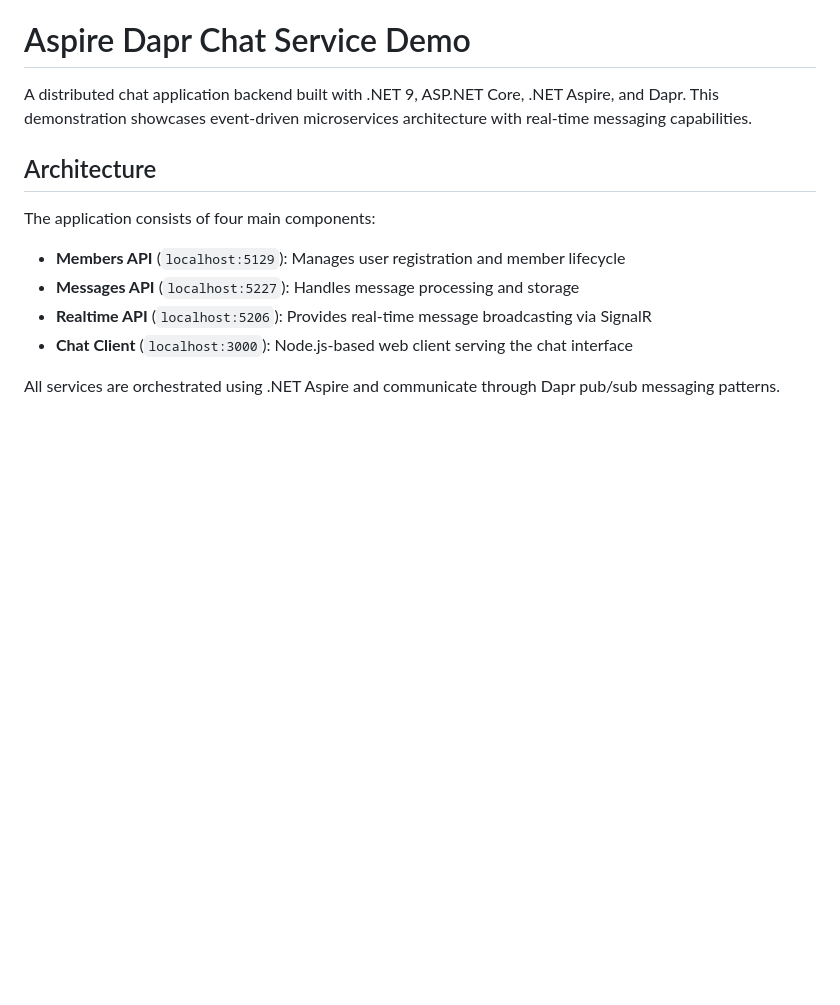
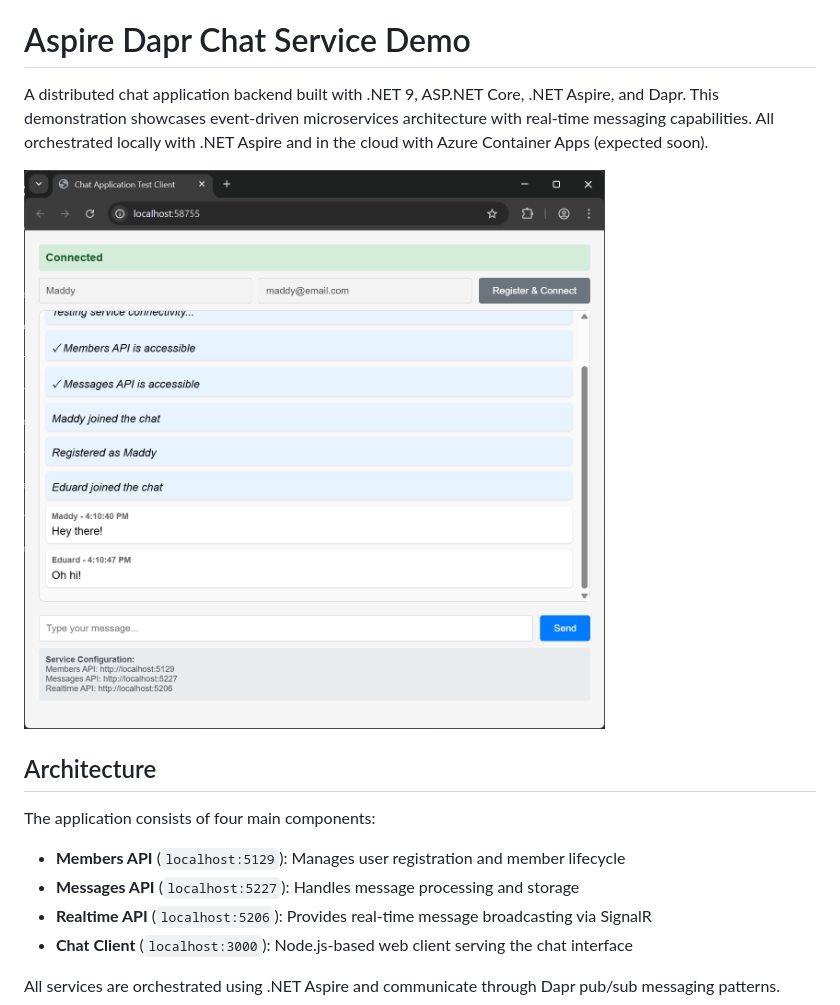
Before and after one commit to nikneem/aspire-dapr-chat-service-demo, a Markdown page: README.md, the part around the change. GitHub-like rendering; pictures changed too: docs/screendump.png (added); blank space fills up the shorter version.

Commit message:
Adding screen

```diff
--- a/README.md
+++ b/README.md
@@ -28,7 +28,9 @@
 
 # Aspire Dapr Chat Service Demo
 
-A distributed chat application backend built with .NET 9, ASP.NET Core, .NET Aspire, and Dapr. This demonstration showcases event-driven microservices architecture with real-time messaging capabilities.
+A distributed chat application backend built with .NET 9, ASP.NET Core, .NET Aspire, and Dapr. This demonstration showcases event-driven microservices architecture with real-time messaging capabilities. All orchestrated locally with .NET Aspire and in the cloud with Azure Container Apps (expected soon).
+
+![alt text](docs/screendump.png)
 
 ## Architecture
 
```
